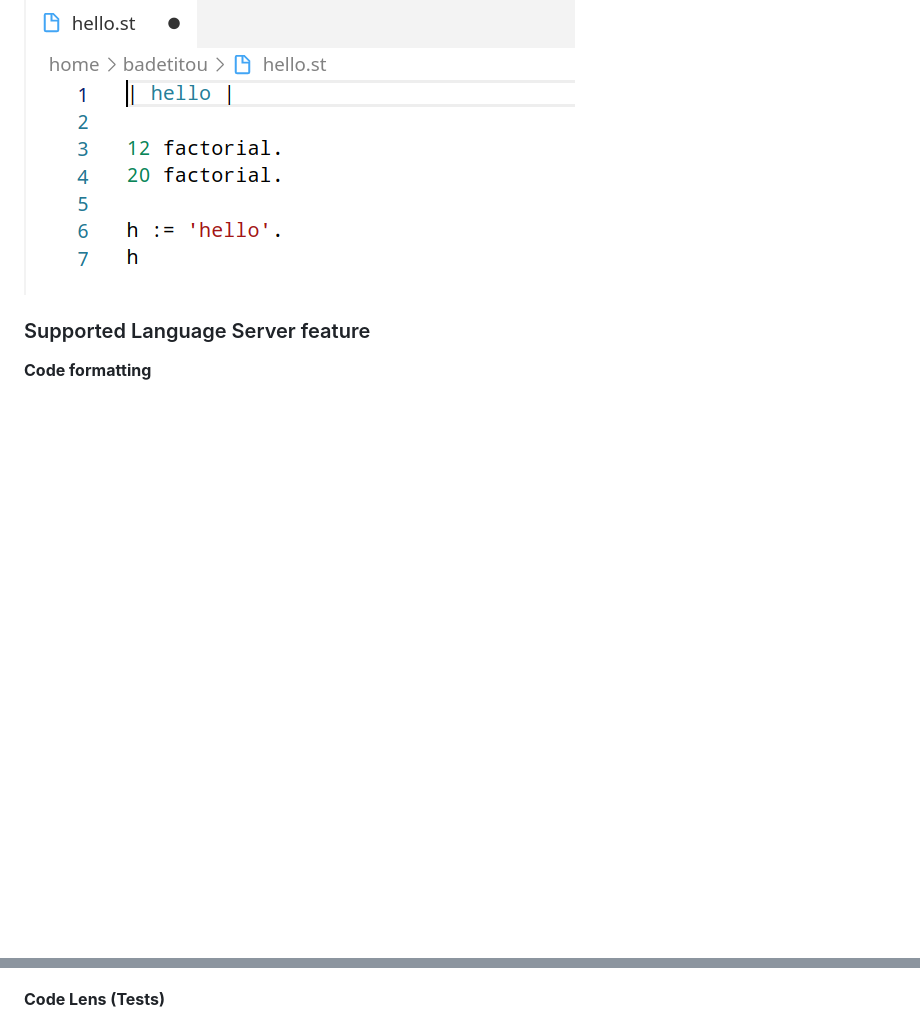
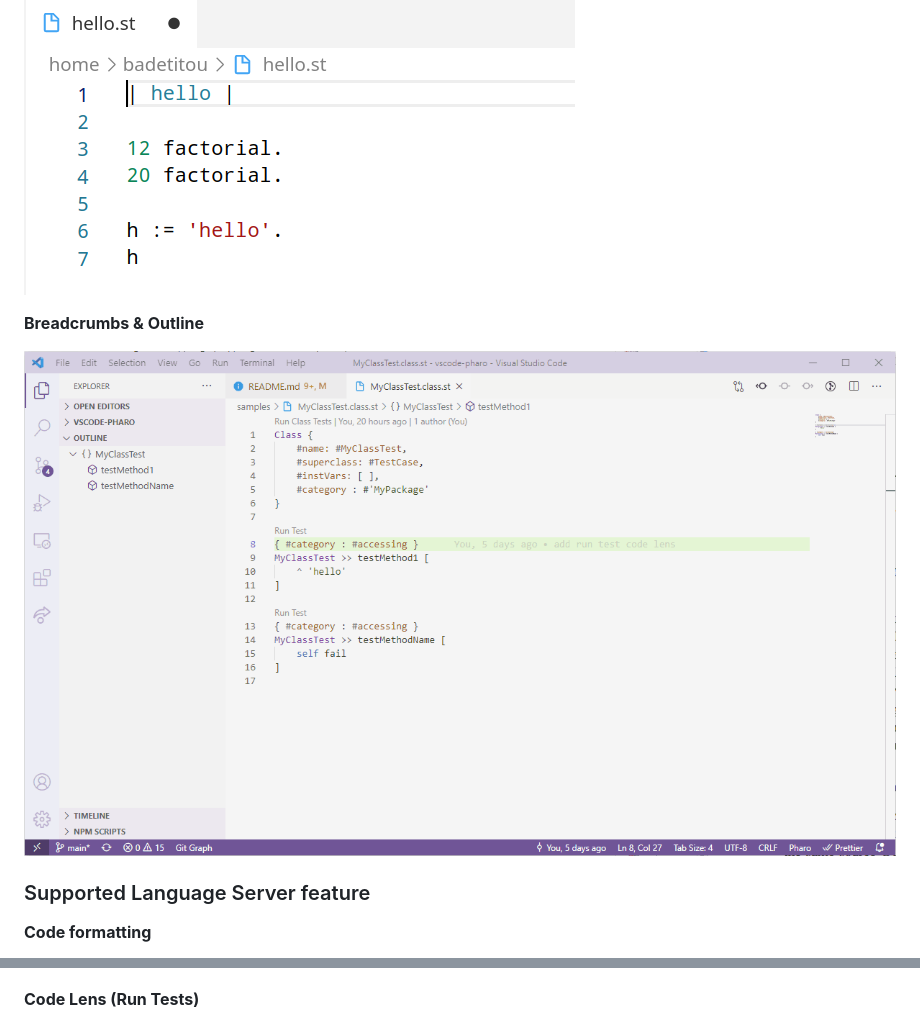
Before and after one commit to badetitou/vscode-pharo, a Markdown page: README.md, 2 parts joined by grey strips. GitHub-like rendering; pictures changed too: docs/img/breadcrumbs-and-outline.gif (added); blank space fills up the shorter version.

```diff
--- a/README.md
+++ b/README.md
@@ -27,6 +27,10 @@ We present here the existing features
 
 ![Highlighting](https://raw.githubusercontent.com/badetitou/vscode-pharo/main/docs/img/highlighting.png)
 
+**Breadcrumbs & Outline**
+
+![Breadcrumbs & Outline](https://raw.githubusercontent.com/badetitou/vscode-pharo/main/docs/img/breadcrumbs-and-outline.gif)
+
 ### Supported Language Server feature
 
 **Code formatting**
@@ -53,6 +57,6 @@ We present here the existing features
 
 ![Diagnostics gif](https://raw.githubusercontent.com/badetitou/vscode-pharo/main/docs/img/diagnostics.gif)
 
-**Code Lens (Tests)**
+**Code Lens (Run Tests)**
 
 ![Run test gif](https://raw.githubusercontent.com/badetitou/vscode-pharo/main/docs/img/runTest.gif)
```
Also changed, not shown: other parts of README.md (+4 -0 lines), 4 other files.
